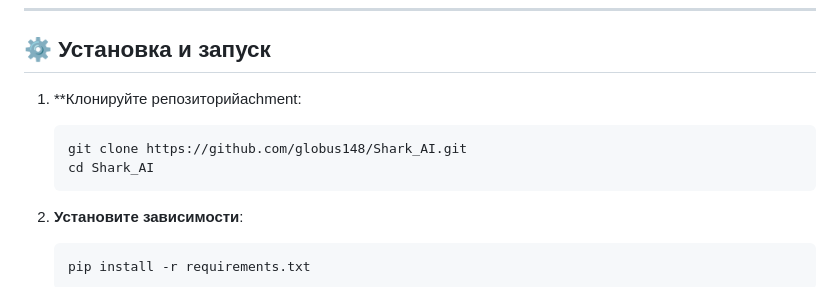
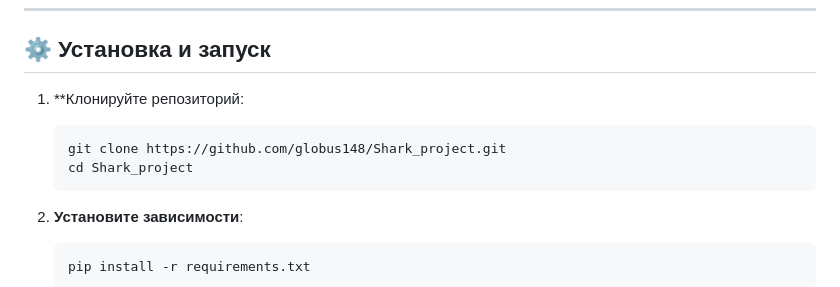
Before and after one commit to globus148/Shark_project, a Markdown page: README.markdown, the part around the change. GitHub-like rendering.

````diff
--- a/README.markdown
+++ b/README.markdown
@@ -55,10 +55,10 @@ Shark_AI/
 
 ## ⚙️ Установка и запуск
 
-1. **Клонируйте репозиторийachment:
+1. **Клонируйте репозиторий:
    ```bash
-   git clone https://github.com/globus148/Shark_AI.git
-   cd Shark_AI
+   git clone https://github.com/globus148/Shark_project.git
+   cd Shark_project
    ```
 
 2. **Установите зависимости**:
````
